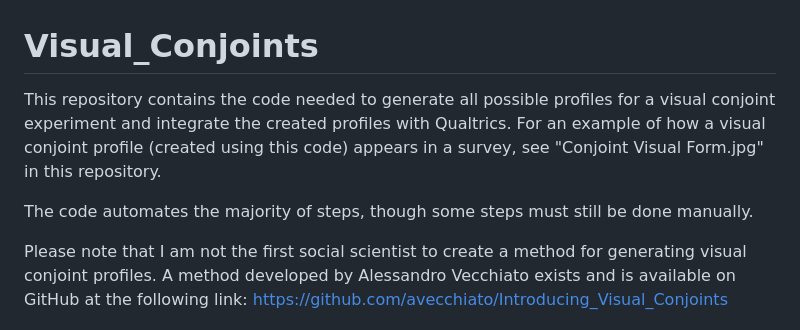
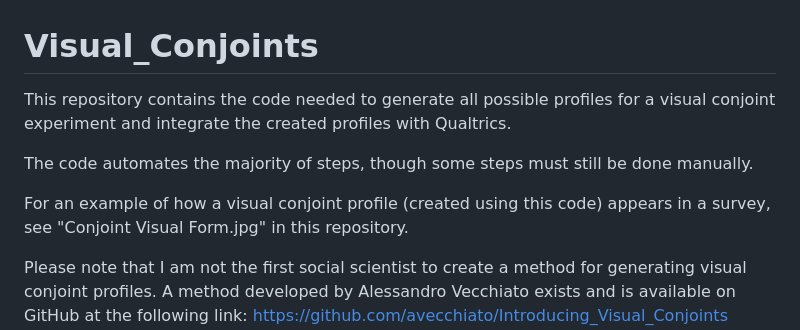
Before and after one commit to joshgoetz/Visual_Conjoints, a Markdown page: README.md, the part around the change. Drawn GitHub-style.

```diff
--- a/README.md
+++ b/README.md
@@ -1,7 +1,9 @@
 # Visual_Conjoints
-This repository contains the code needed to generate all possible profiles for a visual conjoint experiment and integrate the created profiles with Qualtrics. For an example of how a visual conjoint profile (created using this code) appears in a survey, see "Conjoint Visual Form.jpg" in this repository.
+This repository contains the code needed to generate all possible profiles for a visual conjoint experiment and integrate the created profiles with Qualtrics.
 
 The code automates the majority of steps, though some steps must still be done manually.
+
+For an example of how a visual conjoint profile (created using this code) appears in a survey, see "Conjoint Visual Form.jpg" in this repository.
 
 Please note that I am not the first social scientist to create a method for generating visual conjoint profiles. A method developed by Alessandro Vecchiato exists and is available on GitHub at the following link: https://github.com/avecchiato/Introducing_Visual_Conjoints (Citation: Alessandro Vecchiato (2021), "Replication Material of Introducing Visual Conjoint Experiments."). I developed my method independently of Vecchiato, and our methods are different. If you find my method confusing or hard to follow, I recommend checking out Vecchiato's method as an alternative.
 
```
